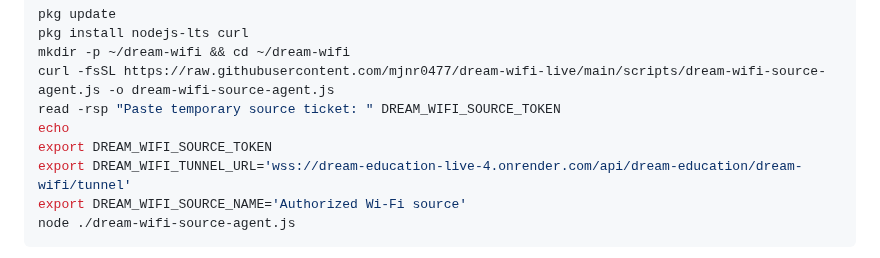
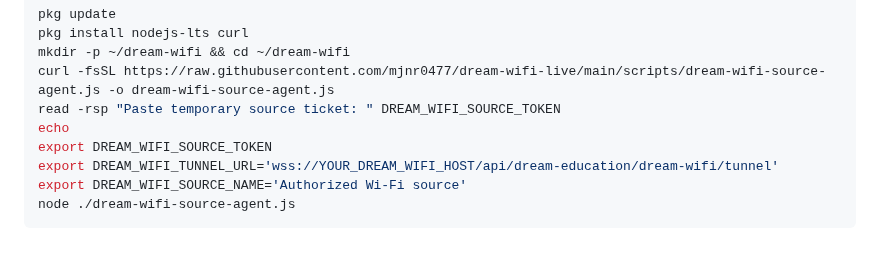
Before and after one commit to mjnr0477/dream-wifi-live, a Markdown page: docs/dream-wifi-source-agent-without-app.md, the part around the change. GitHub-like rendering.

Commit message:
Update Dream Wi-Fi docs for standalone repository

````diff
--- a/docs/dream-wifi-source-agent-without-app.md
+++ b/docs/dream-wifi-source-agent-without-app.md
@@ -22,7 +22,7 @@ curl -fsSL https://raw.githubusercontent.com/mjnr0477/dream-wifi-live/main/scrip
 read -rsp "Paste temporary source ticket: " DREAM_WIFI_SOURCE_TOKEN
 echo
 export DREAM_WIFI_SOURCE_TOKEN
-export DREAM_WIFI_TUNNEL_URL='wss://dream-education-live-4.onrender.com/api/dream-education/dream-wifi/tunnel'
+export DREAM_WIFI_TUNNEL_URL='wss://YOUR_DREAM_WIFI_HOST/api/dream-education/dream-wifi/tunnel'
 export DREAM_WIFI_SOURCE_NAME='Authorized Wi-Fi source'
 node ./dream-wifi-source-agent.js
 ```
````
